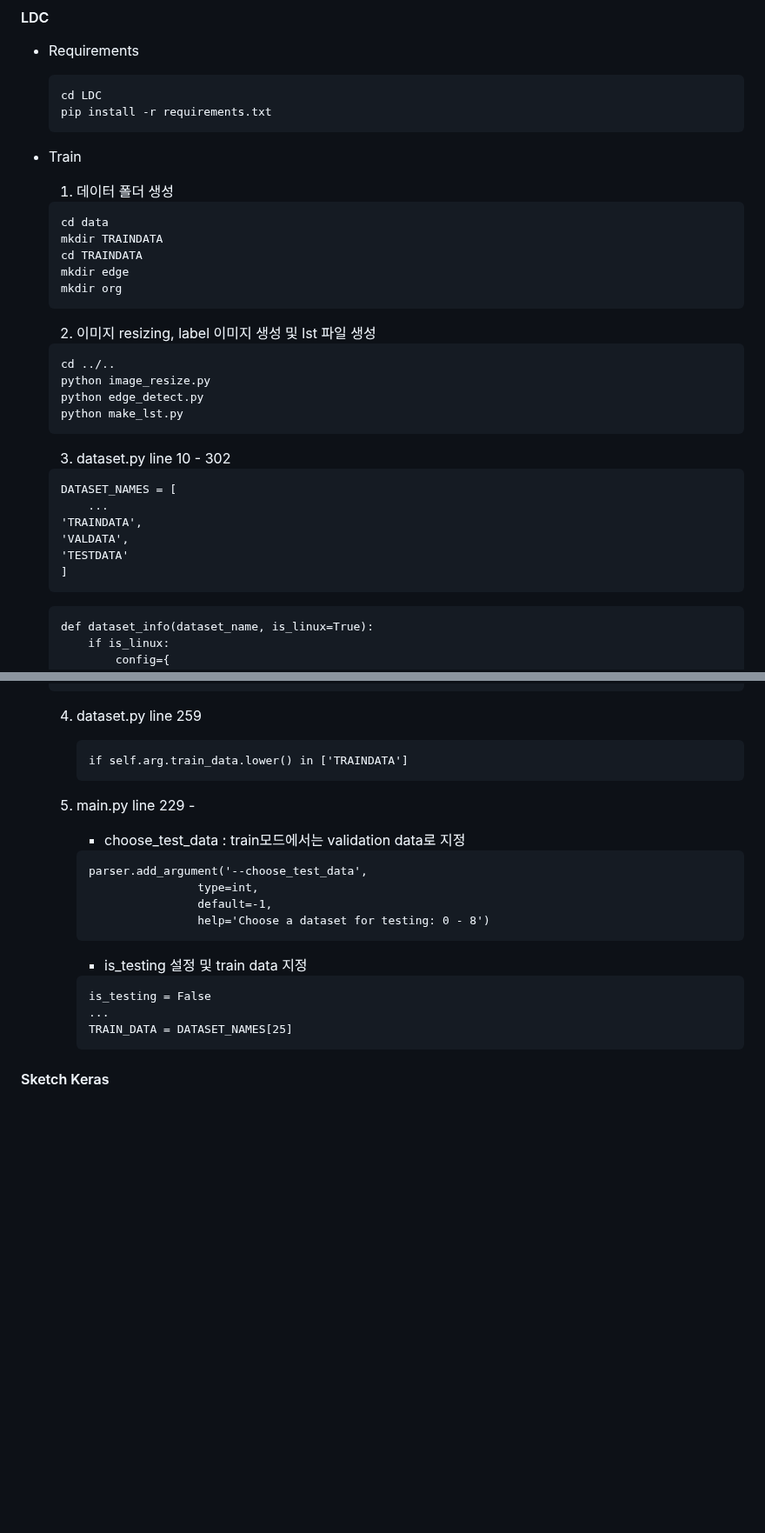
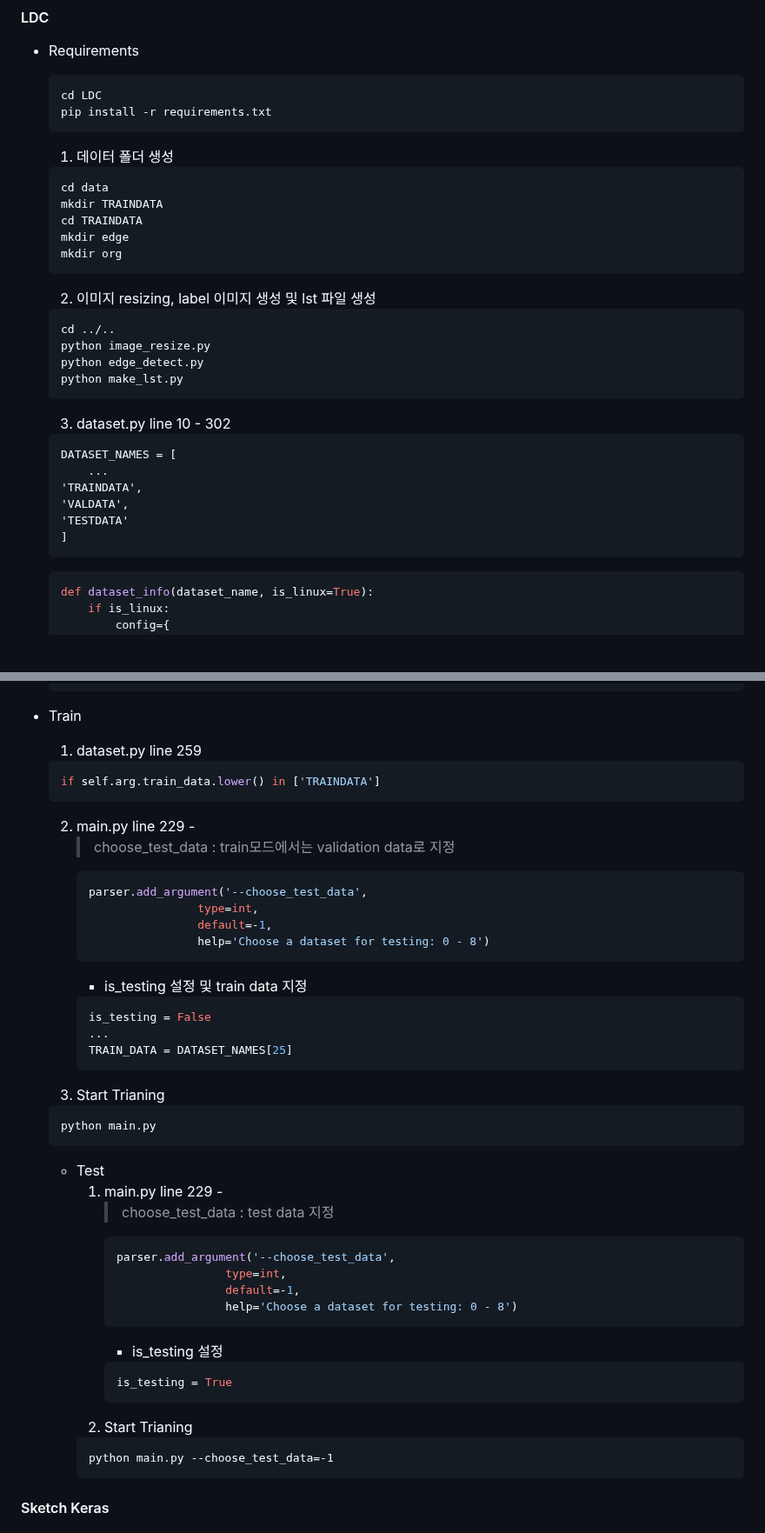
Before and after one commit to cku7808/My_Own_Coloring_Book, a Markdown page: README.md, 2 parts joined by grey strips. Shown at 87% size. Drawn GitHub-style; blank space fills up the shorter version.

````diff
--- a/README.md
+++ b/README.md
@@ -86,8 +86,7 @@ AI를 활용한 컬러링북 제작 도안 프로젝트를 기획하였습니다
 	cd LDC
 	pip install -r requirements.txt
 	```
-- Train
-  	1. 데이터 폴더 생성
+ 	1. 데이터 폴더 생성
   	```
    	cd data
    	mkdir TRAINDATA
@@ -103,8 +102,7 @@ AI를 활용한 컬러링북 제작 도안 프로젝트를 기획하였습니다
  	python edge_detect.py
  	python make_lst.py
    	```
-
-	3. dataset.py line 10 - 302
+ 	3. dataset.py line 10 - 302
 	```
 	DATASET_NAMES = [
         ...
@@ -114,7 +112,7 @@ AI를 활용한 컬러링북 제작 도안 프로젝트를 기획하였습니다
 	]
 	```
 
-	```
+	```python
 	def dataset_info(dataset_name, is_linux=True):
 		if is_linux:
 			config={
@@ -131,26 +129,48 @@ AI를 활용한 컬러링북 제작 도안 프로젝트를 기획하였습니다
 				...
 				}
 	```
-	4. dataset.py line 259
-		```
-		if self.arg.train_data.lower() in ['TRAINDATA']
-  		```
+- Train
+	1. dataset.py line 259
+	```python
+	if self.arg.train_data.lower() in ['TRAINDATA']
+ 	```
 
-	5. main.py line 229 -
- 		- choose_test_data : train모드에서는 validation data로 지정
-		```
+	2. main.py line 229 -
+ 		> choose_test_data : train모드에서는 validation data로 지정
+		```python
   		parser.add_argument('--choose_test_data',
                         type=int,
                         default=-1,
                         help='Choose a dataset for testing: 0 - 8')
   		```
   		- is_testing 설정 및 train data 지정
-		```
+		```python
   		is_testing = False
   		...
   		TRAIN_DATA = DATASET_NAMES[25]
   		```
+  	3. Start Trianing
+  	```
+	python main.py
+   	```
 
+  - Test
+	1. main.py line 229 -
+ 		> choose_test_data : test data 지정
+		```python
+  		parser.add_argument('--choose_test_data',
+                        type=int,
+                        default=-1,
+                        help='Choose a dataset for testing: 0 - 8')
+  		```
+  		- is_testing 설정
+		```python
+  		is_testing = True
+  		```
+  	2. Start Trianing
+  	```
+	python main.py --choose_test_data=-1
+   	```
 
 #### Sketch Keras
 
````
